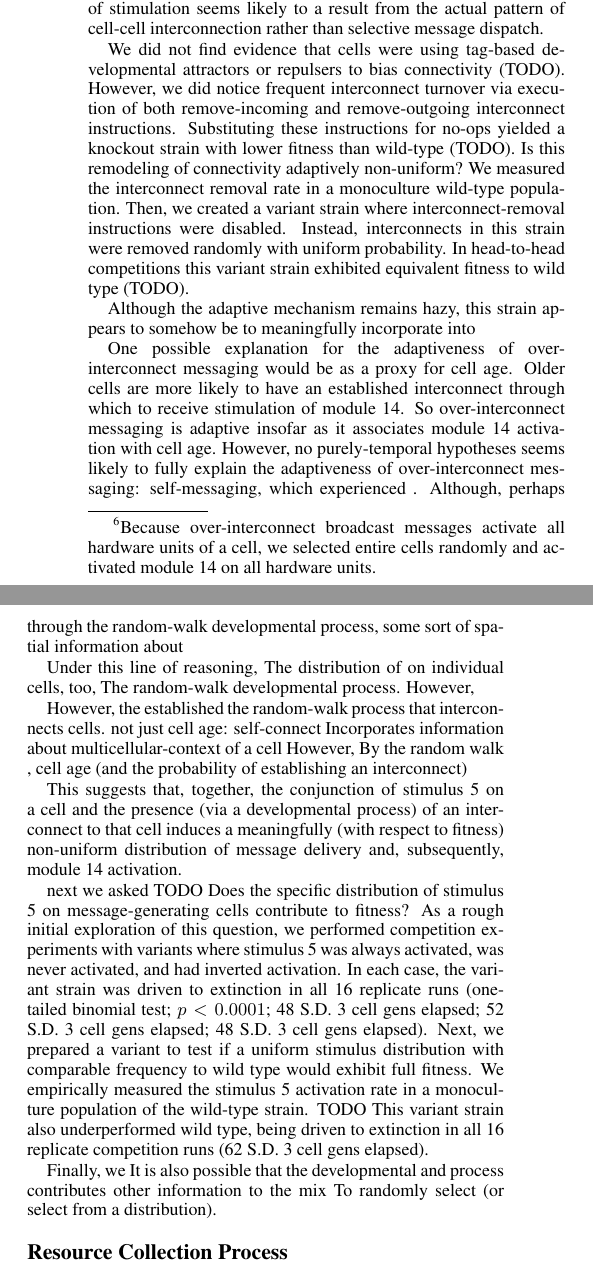
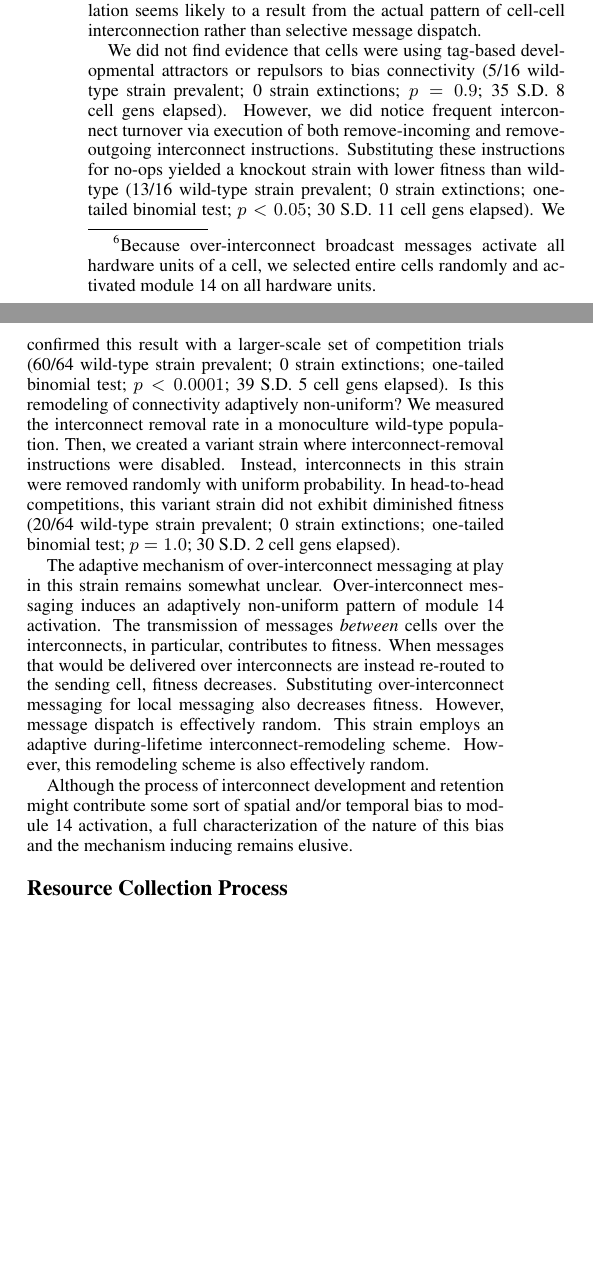
Before and after one commit to mmore500/interconnect-writeup, a LaTeX document (main.tex, which reads tex/casestudy2.tex): two parts of the columns of page 13 of 30, joined at a grey line, cut so that both start at the same text, the shorter picture padded with empty space. Compiled offline with pdfLaTeX.

Commit message:
Complete rough draft of case study 2

```diff
--- a/tex/casestudy2.tex
+++ b/tex/casestudy2.tex
@@ -156,53 +163,25 @@ Instead, the over-interconnect message instruction was randomly executed per-cel
-This variant strain held its own against the wild-type strain (TODO).
+We then created a variant strain where outgoing over-interconnect messages from module 5 were disabled.
+Instead, the over-interconnect message instruction was randomly executed with uniform per-cell probability based on the empirical wild-type execution rate.
+This variant strain held its own against the wild-type strain (5/16 wild-type strain prevalent; 0 strain extinctions; one-tailed binomial test; $p = 0.9$; 30 S.D 1 cell gens elapsed).
 So, this strain's non-uniform pattern of stimulation seems likely to a result from the actual pattern of cell-cell interconnection rather than selective message dispatch.
 
-We did not find evidence that cells were using tag-based developmental attractors or repulsers to bias connectivity (TODO).
+We did not find evidence that cells were using tag-based developmental attractors or repulsors to bias connectivity (5/16 wild-type strain prevalent; 0 strain extinctions; $p=0.9$; 35 S.D. 8 cell gens elapsed).
 However, we did notice frequent interconnect turnover via execution of both remove-incoming and remove-outgoing interconnect instructions.
-Substituting these instructions for no-ops yielded a knockout strain with lower fitness than wild-type (TODO).
+Substituting these instructions for no-ops yielded a knockout strain with lower fitness than wild-type (13/16 wild-type strain prevalent; 0 strain extinctions; one-tailed binomial test; $p < 0.05$; 30 S.D. 11 cell gens elapsed).
+We confirmed this result with a larger-scale set of competition trials (60/64 wild-type strain prevalent; 0 strain extinctions; one-tailed binomial test; $p < 0.0001$; 39 S.D. 5 cell gens elapsed).
 Is this remodeling of connectivity adaptively non-uniform?
 We measured the interconnect removal rate in a monoculture wild-type population.
 Then, we created a variant strain where interconnect-removal instructions were disabled.
 Instead, interconnects in this strain were removed randomly with uniform probability.
-In head-to-head competitions this variant strain exhibited equivalent fitness to wild type (TODO).
+In head-to-head competitions, this variant strain did not exhibit diminished fitness (20/64 wild-type strain prevalent; 0 strain extinctions; one-tailed binomial test; $p = 1.0$; 30 S.D. 2 cell gens elapsed).
 
+The adaptive mechanism of over-interconnect messaging at play in this strain remains somewhat unclear.
+Over-interconnect messaging induces an adaptively non-uniform pattern of module 14 activation.
+The transmission of messages \textit{between} cells over the interconnects, in particular, contributes to fitness.
+When messages that would be delivered over interconnects are instead re-routed to the sending cell, fitness decreases.
+Substituting over-interconnect messaging for local messaging also decreases fitness.
+However, message dispatch is effectively random.
+This strain employs an adaptive during-lifetime interconnect-remodeling scheme.
+However, this remodeling scheme is also effectively random.
 
-Although the adaptive mechanism remains hazy, this strain appears to somehow be to meaningfully incorporate into
-
-One possible explanation for the adaptiveness of over-interconnect messaging would be as a proxy for cell age.
-Older cells are more likely to have an established interconnect through which to receive stimulation of module 14.
-So over-interconnect messaging is adaptive insofar as it associates module 14 activation with cell age.
-However, no purely-temporal hypotheses seems likely to fully explain the adaptiveness of over-interconnect messaging:
-self-messaging, which experienced .
-Although, perhaps through the random-walk developmental process, some sort of spatial information about
-
-Under this line of reasoning,
-The distribution of on individual cells, too,
-The random-walk developmental process.
-However,
-
-However, the established
-the random-walk process that interconnects cells.
-not just cell age: self-connect
-% between updates 1000 and 1100, before ttoal 16613 after total 10883
-Incorporates information about multicellular-context of a cell
-However,
-By the random walk , cell age (and the probability of establishing an interconnect)
-
-
-This suggests that, together, the conjunction of stimulus 5 on a cell and the presence (via a developmental process) of an interconnect to that cell induces a meaningfully (with respect to fitness) non-uniform distribution of message delivery and, subsequently, module 14 activation.
-% break this up into more sentences
-
-next we asked TODO
-Does the specific distribution of stimulus 5 on message-generating cells contribute to fitness?
-As a rough initial exploration of this question, we performed competition experiments with variants where stimulus 5 was always activated, was never activated, and had inverted activation.
-In each case, the variant strain was driven to extinction in all 16 replicate runs (one-tailed binomial test; $p < 0.0001$; 48 S.D. 3 cell gens elapsed; 52 S.D. 3 cell gens elapsed; 48 S.D. 3 cell gens elapsed).
-Next, we prepared a variant to test if a uniform stimulus distribution with comparable frequency to wild type would exhibit full fitness.
-We empirically measured the stimulus 5 activation rate in a monoculture population of the wild-type strain. TODO
-%(observe trigger frequency of 22729/(22729+82571) between 1000 and 1100 updates in a monoculture population)
-This variant strain also underperformed wild type, being driven to extinction in all 16 replicate competition runs (62 S.D. 3 cell gens elapsed).
-
-Finally, we
-It is also possible that the developmental and process contributes other information to the mix
-To randomly select (or select from a distribution).
-
-%TODO Figure \ref{fig:case_study_1042}
+Although the process of interconnect development and retention might contribute some sort of spatial and/or temporal bias to module 14 activation, a full characterization of the nature of this bias and the mechanism inducing remains elusive.
```
Also changed, not shown: tex/casestudy2.tex (21 more changed lines).
